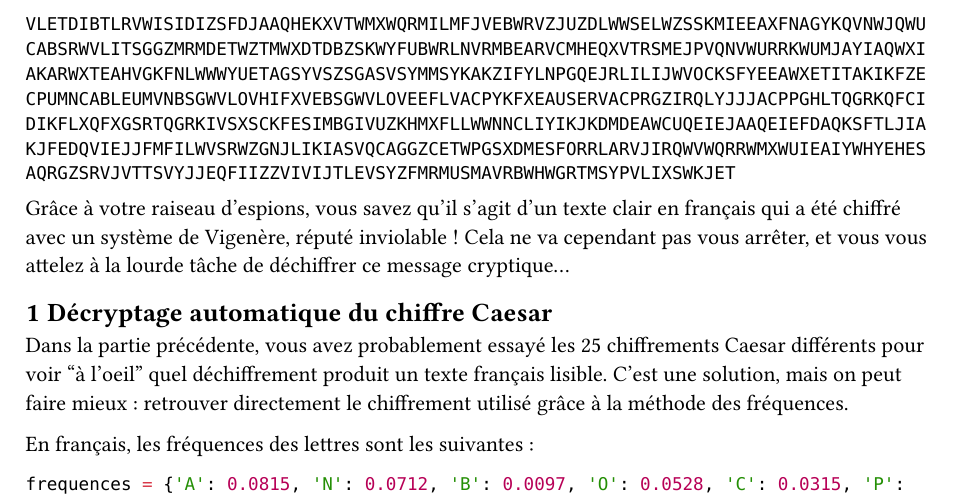
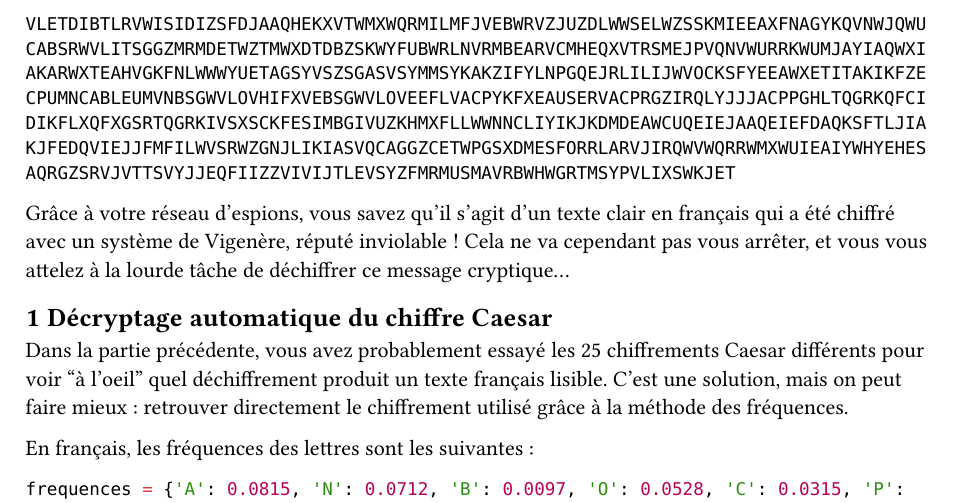
Before and after one commit to AlexCid/CryptographieLaSalle, a Typst document (td01.typ): part of page 1 of 2, cut so that both start at the same text. The pictures show the PDF file td01.pdf that the author committed with the source.

Commit message:
Correction typos

````diff
--- a/td01.typ
+++ b/td01.typ
@@ -48,7 +48,7 @@ KJFEDQVIEJJFMFILWVSRWZGNJLIKIASVQCAGGZCETWPGSXDMESFORRLARVJIRQWVWQRRWMXWUIEAIYWH
 AQRGZSRVJVTTSVYJJEQFIIZZVIVIJTLEVSYZFMRMUSMAVRBWHWGRTMSYPVLIXSWKJET
 ```
 
-Grâce à votre raiseau d'espions, vous savez qu'il s'agit d'un texte clair en français qui a été chiffré avec un système de Vigenère, réputé inviolable ! Cela ne va cependant pas vous arrêter, et vous vous attelez à la lourde tâche de déchiffrer ce message cryptique...
+Grâce à votre réseau d'espions, vous savez qu'il s'agit d'un texte clair en français qui a été chiffré avec un système de Vigenère, réputé inviolable ! Cela ne va cependant pas vous arrêter, et vous vous attelez à la lourde tâche de déchiffrer ce message cryptique...
 
 == Décryptage automatique du chiffre Caesar
 
````
Also changed, not shown: td01.pdf.
